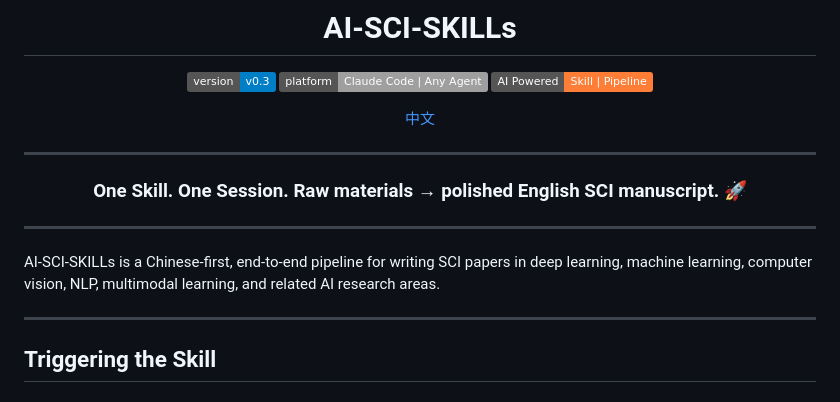
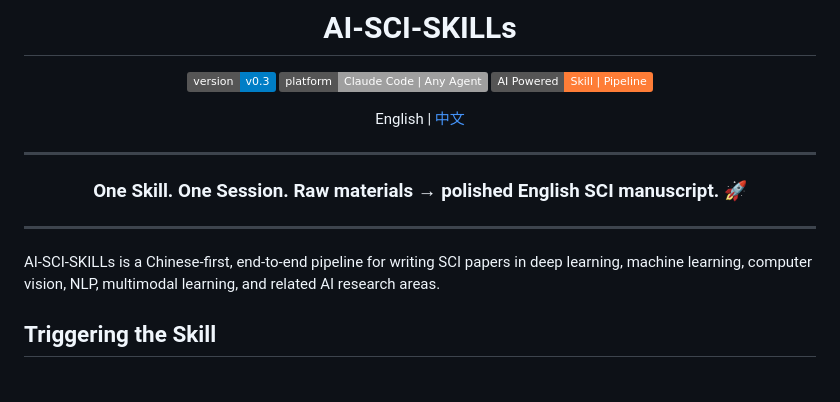
Before and after one commit to NGIWS830/AI-SCI-SKILLs, a Markdown page: README_EN.md, the part around the change. GitHub-like rendering; badges without logos.

```diff
--- a/README_EN.md
+++ b/README_EN.md
@@ -6,7 +6,7 @@
 ![Platform](https://img.shields.io/badge/platform-Claude%20Code%20%7C%20Any%20Agent-lightgrey.svg)
 ![Built with](https://img.shields.io/badge/AI%20Powered-Skill%20%7C%20Pipeline-orange.svg)
 
-[中文](README.md)
+English | [中文](README.md)
 
 </div>
 
@@ -22,7 +22,6 @@
 
 AI-SCI-SKILLs is a Chinese-first, end-to-end pipeline for writing SCI papers in deep learning, machine learning, computer vision, NLP, multimodal learning, and related AI research areas.
 
----
 
 ## Triggering the Skill
 
```
